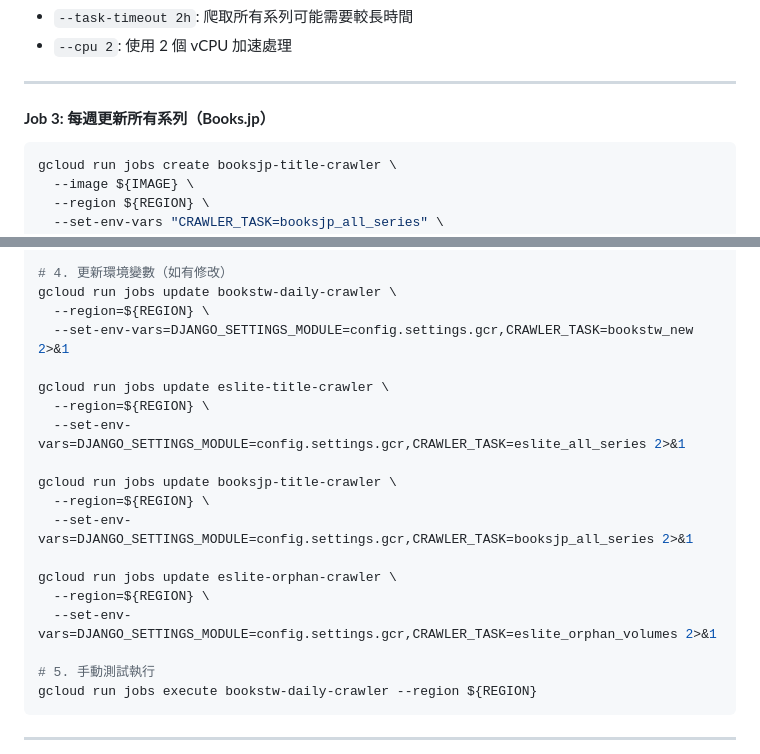
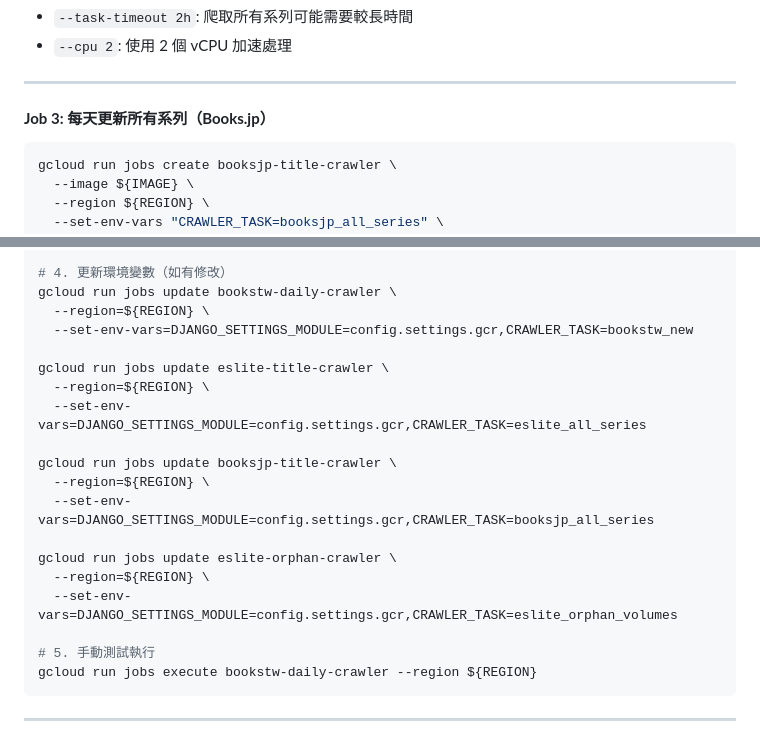
Before and after one commit to atwolin/ComicChase, a Markdown page: docs/2-deployment/cloud-backend-crawler-run-jobs-scheduler.md, 2 parts joined by grey strips. Drawn GitHub-style.

````diff
--- a/docs/2-deployment/cloud-backend-crawler-run-jobs-scheduler.md
+++ b/docs/2-deployment/cloud-backend-crawler-run-jobs-scheduler.md
@@ -243,7 +243,7 @@ gcloud run jobs create eslite-title-crawler \
 
 ---
 
-#### **Job 3: 每週更新所有系列（Books.jp）**
+#### **Job 3: 每天更新所有系列（Books.jp）**
 
 ```bash
 gcloud run jobs create booksjp-title-crawler \
@@ -617,19 +617,19 @@ gcloud run jobs update eslite-orphan-crawler --image ${IMAGE} --region ${REGION}
 # 4. 更新環境變數（如有修改）
 gcloud run jobs update bookstw-daily-crawler \
   --region=${REGION} \
-  --set-env-vars=DJANGO_SETTINGS_MODULE=config.settings.gcr,CRAWLER_TASK=bookstw_new 2>&1
+  --set-env-vars=DJANGO_SETTINGS_MODULE=config.settings.gcr,CRAWLER_TASK=bookstw_new
 
 gcloud run jobs update eslite-title-crawler \
   --region=${REGION} \
-  --set-env-vars=DJANGO_SETTINGS_MODULE=config.settings.gcr,CRAWLER_TASK=eslite_all_series 2>&1
+  --set-env-vars=DJANGO_SETTINGS_MODULE=config.settings.gcr,CRAWLER_TASK=eslite_all_series
 
 gcloud run jobs update booksjp-title-crawler \
   --region=${REGION} \
-  --set-env-vars=DJANGO_SETTINGS_MODULE=config.settings.gcr,CRAWLER_TASK=booksjp_all_series 2>&1
+  --set-env-vars=DJANGO_SETTINGS_MODULE=config.settings.gcr,CRAWLER_TASK=booksjp_all_series
 
 gcloud run jobs update eslite-orphan-crawler \
   --region=${REGION} \
-  --set-env-vars=DJANGO_SETTINGS_MODULE=config.settings.gcr,CRAWLER_TASK=eslite_orphan_volumes 2>&1
+  --set-env-vars=DJANGO_SETTINGS_MODULE=config.settings.gcr,CRAWLER_TASK=eslite_orphan_volumes
 
 # 5. 手動測試執行
 gcloud run jobs execute bookstw-daily-crawler --region ${REGION}
````
Also changed, not shown: other parts of docs/2-deployment/cloud-backend-crawler-run-jobs-scheduler.md (+2 -2 lines), docs/2-deployment/cloud-backend.md (+1 -1 lines).
